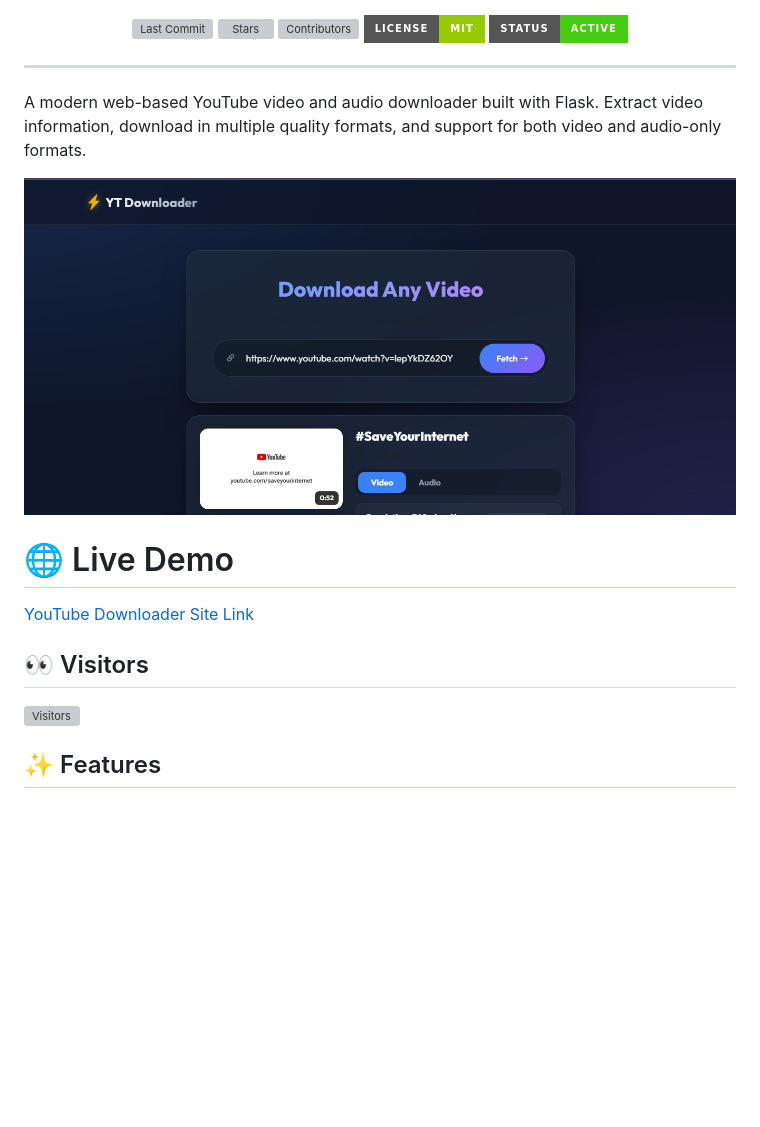
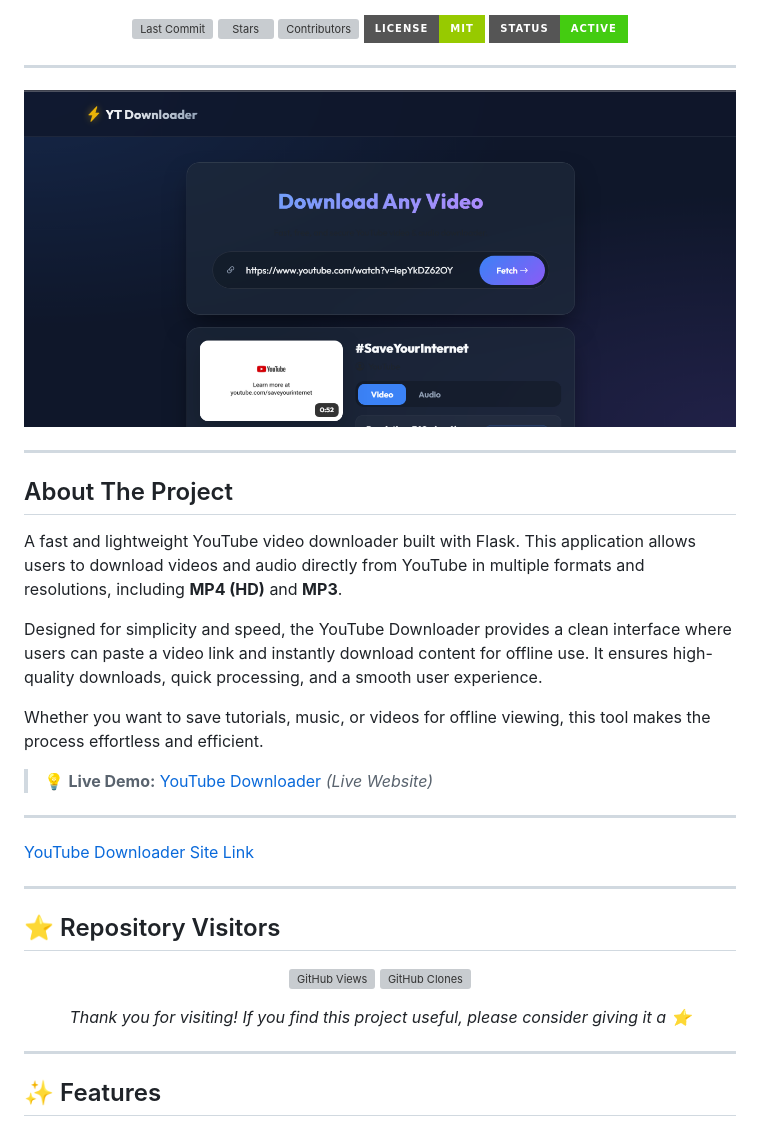
Before and after one commit to Blue-Rangoon/youtube-downloader, a Markdown page: README.md, the part around the change. Rendered like a GitHub page; badges without logos; blank space fills up the shorter version; grey boxes are pictures that could not be loaded.

```diff
--- a/README.md
+++ b/README.md
@@ -26,18 +26,38 @@
 
 ---
 
-A modern web-based YouTube video and audio downloader built with Flask. Extract video information, download in multiple quality formats, and support for both video and audio-only formats.
+![Project Preview](preview.png)
 
-![YouTube Downloader Preview](preview.png)
+---
 
+## About The Project
 
-# 🌐 Live Demo
+A fast and lightweight YouTube video downloader built with Flask. This application allows users to download videos and audio directly from YouTube in multiple formats and resolutions, including **MP4 (HD)** and **MP3**.
+
+Designed for simplicity and speed, the YouTube Downloader provides a clean interface where users can paste a video link and instantly download content for offline use. It ensures high-quality downloads, quick processing, and a smooth user experience.
+
+Whether you want to save tutorials, music, or videos for offline viewing, this tool makes the process effortless and efficient.
+
+> 💡 **Live Demo:** [YouTube Downloader](https://youtube-downloader-civics.vercel.app/) *(Live Website)*
+
+---
 
 [YouTube Downloader Site Link](https://youtube-downloader-civics.vercel.app/)
 
-## 👀 Visitors
+---
 
-![Visitors](https://komarev.com/ghpvc/?username=Blue-Rangoon&label=Repository%20Views&color=blue)
+## ⭐ Repository Visitors
+
+<div align="center">
+
+![GitHub Views](https://komarev.com/ghpvc/?username=Blue-Rangoon&repo=smart-route-delivery-planner&style=for-the-badge&color=00cf63&label=Profile+Views)
+![GitHub Clones](https://komarev.com/ghpvc/?username=Blue-Rangoon&repo=smart-route-delivery-planner&style=for-the-badge&color=00cf63&label=Repo+Clones&clones=true)
+
+*Thank you for visiting! If you find this project useful, please consider giving it a ⭐*
+
+</div>
+
+---
 
 
 ## ✨ Features
```
